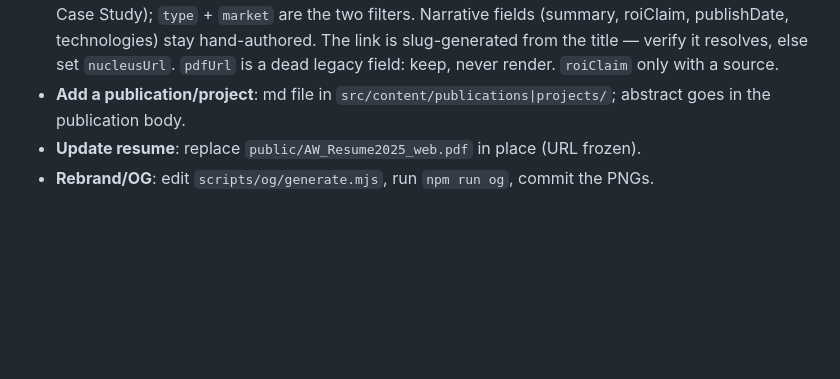
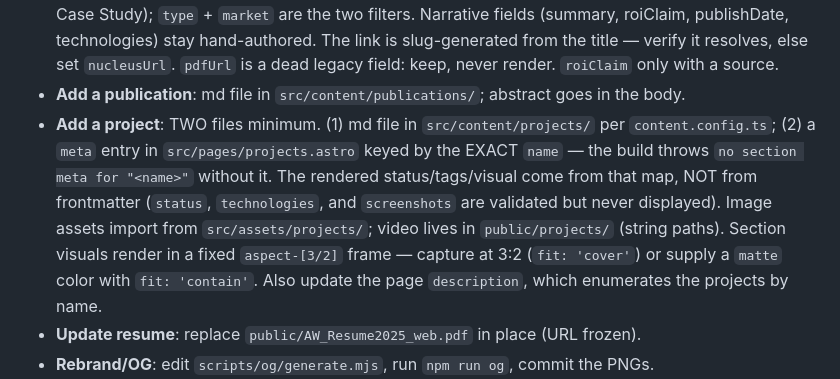
Before and after one commit to ahwurm/awurm-web, a Markdown page: CLAUDE.md, the part around the change. GitHub-like rendering; blank space fills up the shorter version.

Commit message:
docs(claude): correct the add-a-project recipe — the meta map is required
The recipe said a project was just a markdown file in src/content/projects/.
That has been wrong since the stacked-sections redesign (c21fd87): projects.astro
throws `no section meta for "<name>"` without a matching entry in its hardcoded
meta map, and the rendered status/tags/visual come from that map, not from
frontmatter (status, technologies and screenshots are validated but never
displayed). Following the old recipe fails the build — hit while adding
fantasytoolbench.

Co-Authored-By: Claude Opus 5 (1M context) <noreply@anthropic.com>

```diff
--- a/CLAUDE.md
+++ b/CLAUDE.md
@@ -68,8 +68,16 @@ Change one ⇒ change both. Pre-paint inline script in `Base.astro` sets
   are the two filters. Narrative fields (summary, roiClaim, publishDate, technologies)
   stay hand-authored. The link is slug-generated from the title — verify it resolves, else
   set `nucleusUrl`. `pdfUrl` is a dead legacy field: keep, never render. `roiClaim` only with a source.
-- **Add a publication/project**: md file in `src/content/publications|projects/`;
-  abstract goes in the publication body.
+- **Add a publication**: md file in `src/content/publications/`; abstract goes in the body.
+- **Add a project**: TWO files minimum. (1) md file in `src/content/projects/` per
+  `content.config.ts`; (2) a `meta` entry in `src/pages/projects.astro` keyed by the
+  EXACT `name` — the build throws `no section meta for "<name>"` without it. The
+  rendered status/tags/visual come from that map, NOT from frontmatter (`status`,
+  `technologies`, and `screenshots` are validated but never displayed). Image assets
+  import from `src/assets/projects/`; video lives in `public/projects/` (string paths).
+  Section visuals render in a fixed `aspect-[3/2]` frame — capture at 3:2 (`fit: 'cover'`)
+  or supply a `matte` color with `fit: 'contain'`. Also update the page `description`,
+  which enumerates the projects by name.
 - **Update resume**: replace `public/AW_Resume2025_web.pdf` in place (URL frozen).
 - **Rebrand/OG**: edit `scripts/og/generate.mjs`, run `npm run og`, commit the PNGs.
 - **Favicon**: edit `scripts/favicon/generate.mjs`, run `npm run favicon` (playwright +
```
